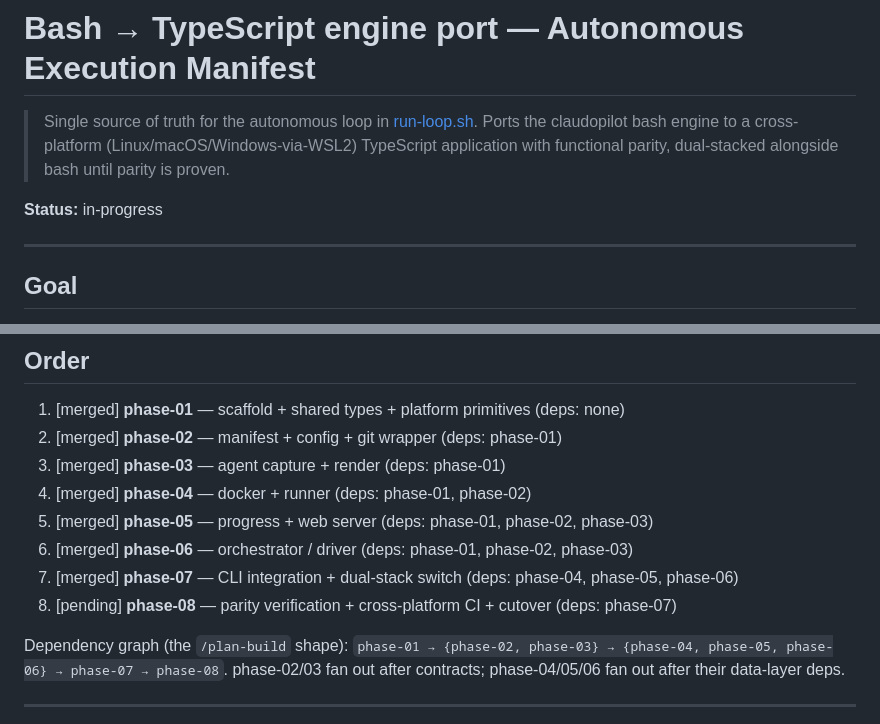
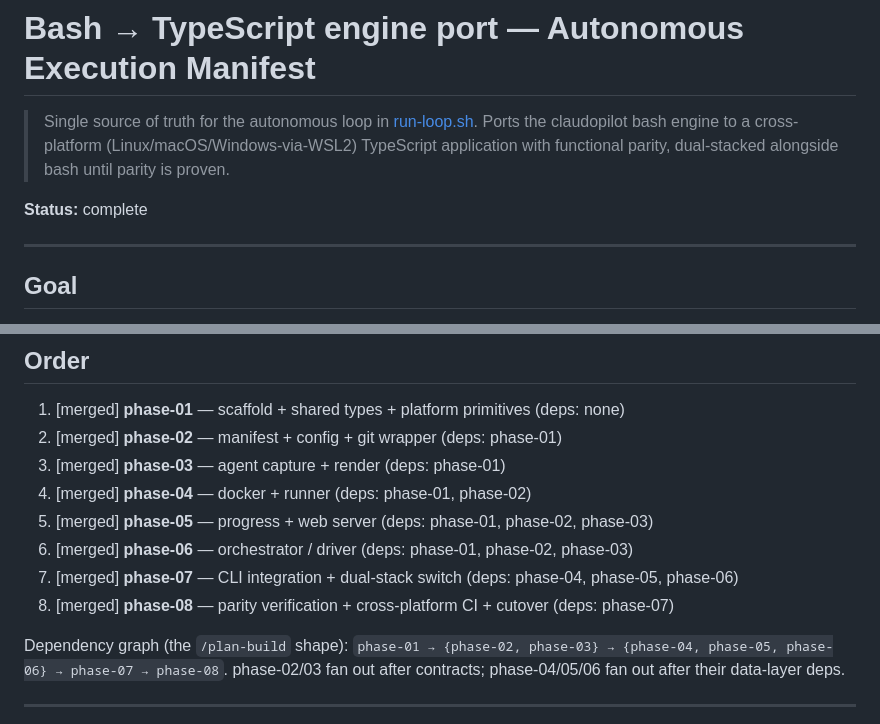
Before and after one commit to jopnick/claudopilot, a Markdown page: roadmap/EXECUTION-MANIFEST.md, 2 parts joined by grey strips. GitHub-like rendering.

Commit message:
chore(loop): phase-08 merged — all phases complete
Co-Authored-By: Claude Opus 4.8 <noreply@anthropic.com>

```diff
--- a/roadmap/EXECUTION-MANIFEST.md
+++ b/roadmap/EXECUTION-MANIFEST.md
@@ -5,7 +5,7 @@
 > cross-platform (Linux/macOS/Windows-via-WSL2) TypeScript application with
 > functional parity, dual-stacked alongside bash until parity is proven.
 
-**Status:** in-progress
+**Status:** complete
 
 <!-- The loop watches for "**Status:** complete" to exit 0. The agent flips this
      to `complete` after the last phase is merged. -->
@@ -53,7 +53,7 @@ The real contract lives in `prompts/worker.md` (+ the `worker.project.md` overla
 5. [merged] **phase-05** — progress + web server (deps: phase-01, phase-02, phase-03)
 6. [merged] **phase-06** — orchestrator / driver (deps: phase-01, phase-02, phase-03)
 7. [merged] **phase-07** — CLI integration + dual-stack switch (deps: phase-04, phase-05, phase-06)
-8. [pending] **phase-08** — parity verification + cross-platform CI + cutover (deps: phase-07)
+8. [merged] **phase-08** — parity verification + cross-platform CI + cutover (deps: phase-07)
 
 Dependency graph (the `/plan-build` shape): `phase-01 → {phase-02, phase-03} →
 {phase-04, phase-05, phase-06} → phase-07 → phase-08`. phase-02/03 fan out after
```
